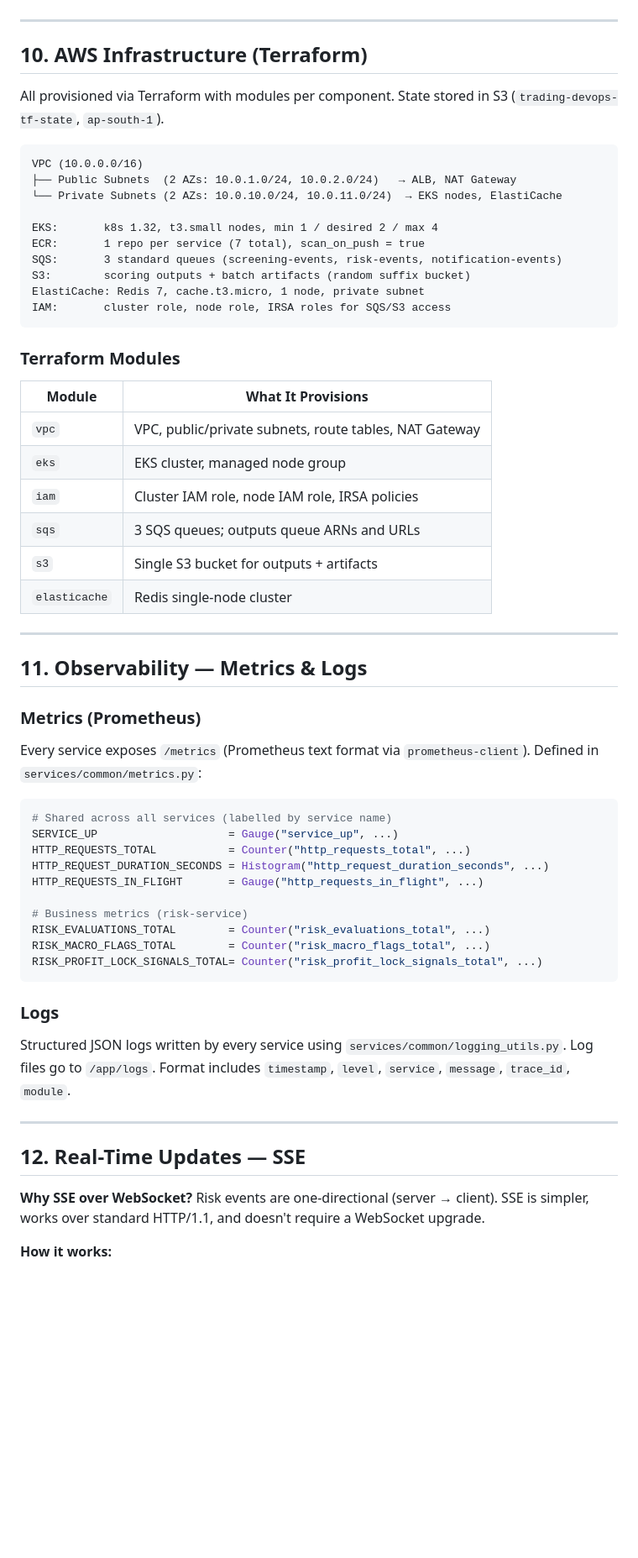
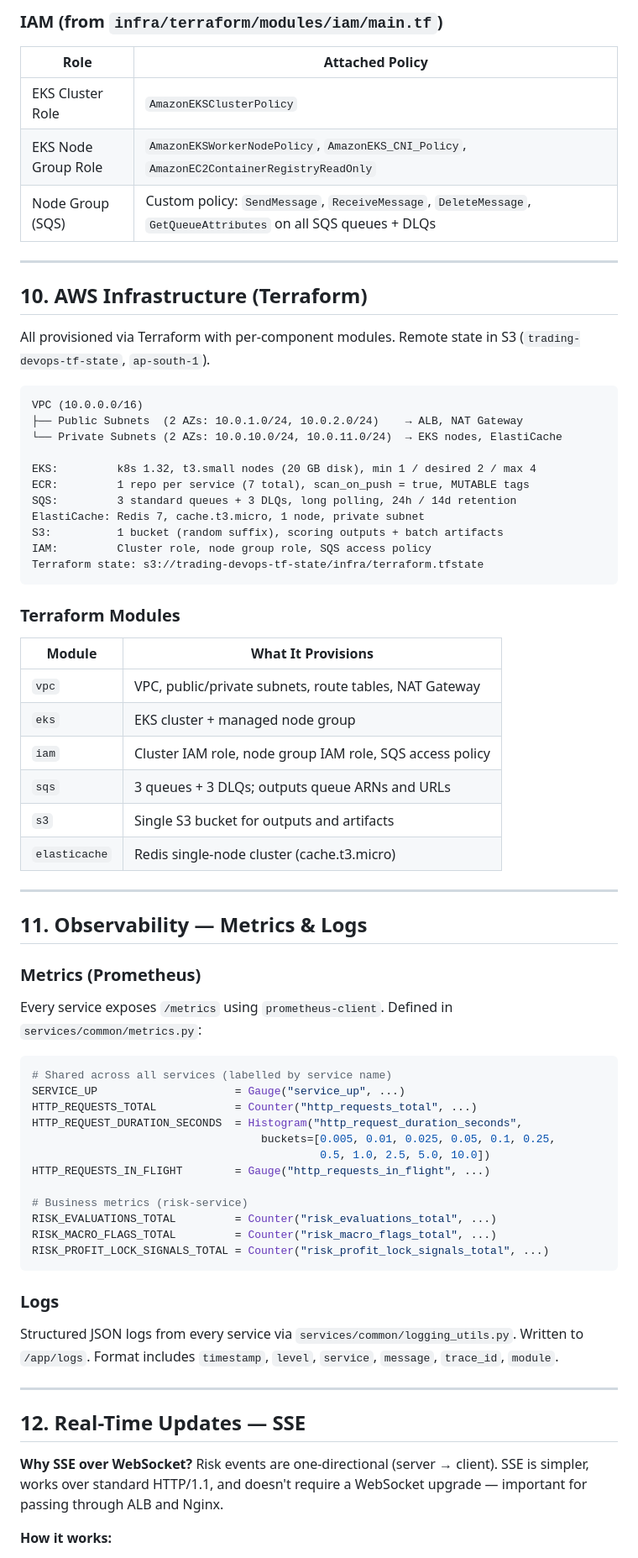
Before and after one commit to Manohar0441/DevOps_Project_Trading_System, a Markdown page: README.md, the part around one of its changes. Shown at 84% size. Drawn GitHub-style; blank space fills up the shorter version.

````diff
--- a/README.md
+++ b/README.md
@@ -321,61 +376,70 @@ CMD ["python", "-m", "services.<service>.app.main"]
+### IAM (from `infra/terraform/modules/iam/main.tf`)
+| Role | Attached Policy |
+|---|---|
+| EKS Cluster Role | `AmazonEKSClusterPolicy` |
+| EKS Node Group Role | `AmazonEKSWorkerNodePolicy`, `AmazonEKS_CNI_Policy`, `AmazonEC2ContainerRegistryReadOnly` |
+| Node Group (SQS) | Custom policy: `SendMessage`, `ReceiveMessage`, `DeleteMessage`, `GetQueueAttributes` on all SQS queues + DLQs |
 
 ---
 
 ## 10. AWS Infrastructure (Terraform)
 
-All provisioned via Terraform with modules per component. State stored in S3 (`trading-devops-tf-state`, `ap-south-1`).
+All provisioned via Terraform with per-component modules. Remote state in S3 (`trading-devops-tf-state`, `ap-south-1`).
 
 ```
 VPC (10.0.0.0/16)
-├── Public Subnets  (2 AZs: 10.0.1.0/24, 10.0.2.0/24)   → ALB, NAT Gateway
+├── Public Subnets  (2 AZs: 10.0.1.0/24, 10.0.2.0/24)    → ALB, NAT Gateway
 └── Private Subnets (2 AZs: 10.0.10.0/24, 10.0.11.0/24)  → EKS nodes, ElastiCache
 
-EKS:       k8s 1.32, t3.small nodes, min 1 / desired 2 / max 4
-ECR:       1 repo per service (7 total), scan_on_push = true
-SQS:       3 standard queues (screening-events, risk-events, notification-events)
-S3:        scoring outputs + batch artifacts (random suffix bucket)
+EKS:         k8s 1.32, t3.small nodes (20 GB disk), min 1 / desired 2 / max 4
+ECR:         1 repo per service (7 total), scan_on_push = true, MUTABLE tags
+SQS:         3 standard queues + 3 DLQs, long polling, 24h / 14d retention
 ElastiCache: Redis 7, cache.t3.micro, 1 node, private subnet
-IAM:       cluster role, node role, IRSA roles for SQS/S3 access
+S3:          1 bucket (random suffix), scoring outputs + batch artifacts
+IAM:         Cluster role, node group role, SQS access policy
+Terraform state: s3://trading-devops-tf-state/infra/terraform.tfstate
 ```
 
 ### Terraform Modules
 | Module | What It Provisions |
 |---|---|
 | `vpc` | VPC, public/private subnets, route tables, NAT Gateway |
-| `eks` | EKS cluster, managed node group |
-| `iam` | Cluster IAM role, node IAM role, IRSA policies |
-| `sqs` | 3 SQS queues; outputs queue ARNs and URLs |
-| `s3` | Single S3 bucket for outputs + artifacts |
-| `elasticache` | Redis single-node cluster |
+| `eks` | EKS cluster + managed node group |
+| `iam` | Cluster IAM role, node group IAM role, SQS access policy |
+| `sqs` | 3 queues + 3 DLQs; outputs queue ARNs and URLs |
+| `s3` | Single S3 bucket for outputs and artifacts |
+| `elasticache` | Redis single-node cluster (cache.t3.micro) |
 
 ---
 
 ## 11. Observability — Metrics & Logs
 
 ### Metrics (Prometheus)
-Every service exposes `/metrics` (Prometheus text format via `prometheus-client`). Defined in `services/common/metrics.py`:
+Every service exposes `/metrics` using `prometheus-client`. Defined in `services/common/metrics.py`:
 
 ```python
 # Shared across all services (labelled by service name)
-SERVICE_UP                    = Gauge("service_up", ...)
-HTTP_REQUESTS_TOTAL           = Counter("http_requests_total", ...)
-HTTP_REQUEST_DURATION_SECONDS = Histogram("http_request_duration_seconds", ...)
-HTTP_REQUESTS_IN_FLIGHT       = Gauge("http_requests_in_flight", ...)
+SERVICE_UP                     = Gauge("service_up", ...)
+HTTP_REQUESTS_TOTAL            = Counter("http_requests_total", ...)
+HTTP_REQUEST_DURATION_SECONDS  = Histogram("http_request_duration_seconds",
+                                   buckets=[0.005, 0.01, 0.025, 0.05, 0.1, 0.25,
+                                            0.5, 1.0, 2.5, 5.0, 10.0])
+HTTP_REQUESTS_IN_FLIGHT        = Gauge("http_requests_in_flight", ...)
 
 # Business metrics (risk-service)
-RISK_EVALUATIONS_TOTAL        = Counter("risk_evaluations_total", ...)
-RISK_MACRO_FLAGS_TOTAL        = Counter("risk_macro_flags_total", ...)
-RISK_PROFIT_LOCK_SIGNALS_TOTAL= Counter("risk_profit_lock_signals_total", ...)
+RISK_EVALUATIONS_TOTAL         = Counter("risk_evaluations_total", ...)
+RISK_MACRO_FLAGS_TOTAL         = Counter("risk_macro_flags_total", ...)
+RISK_PROFIT_LOCK_SIGNALS_TOTAL = Counter("risk_profit_lock_signals_total", ...)
 ```
 
 ### Logs
-Structured JSON logs written by every service using `services/common/logging_utils.py`. Log files go to `/app/logs`. Format includes `timestamp`, `level`, `service`, `message`, `trace_id`, `module`.
+Structured JSON logs from every service via `services/common/logging_utils.py`. Written to `/app/logs`. Format includes `timestamp`, `level`, `service`, `message`, `trace_id`, `module`.
 
 ---
 
 ## 12. Real-Time Updates — SSE
 
-**Why SSE over WebSocket?** Risk events are one-directional (server → client). SSE is simpler, works over standard HTTP/1.1, and doesn't require a WebSocket upgrade.
+**Why SSE over WebSocket?** Risk events are one-directional (server → client). SSE is simpler, works over standard HTTP/1.1, and doesn't require a WebSocket upgrade — important for passing through ALB and Nginx.
 
 **How it works:**
 1. `risk-service` exposes `GET /v1/risk/stream`
````
Also changed, not shown: other parts of README.md (+150 -89 lines).
